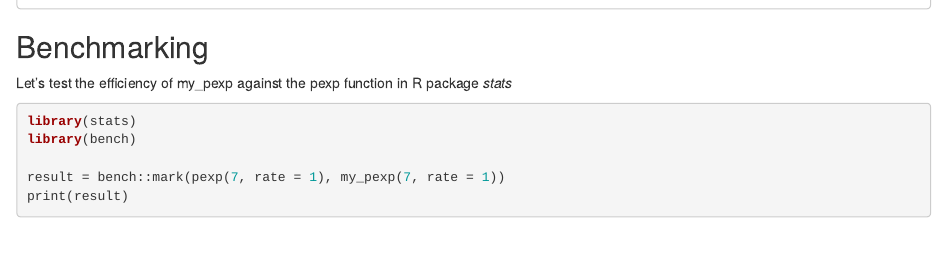
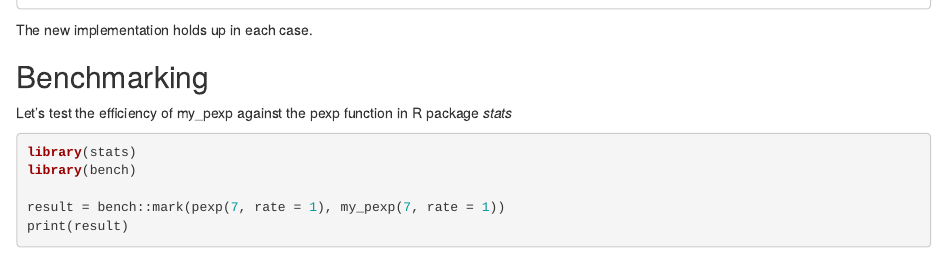
Before and after one commit to grichards-beepboop/biostat625, an R Markdown document (vignettes/tutorial.Rmd): the page in a window 1100 px wide, from 1450 px down. Rendered offline with R 4.5, knitr and Pandoc, with nearby package versions; code that draws random numbers runs with fixed seeds of ours; some code elsewhere in the file could not run offline.

Commit message:
commit for code coverage check

````diff
--- a/vignettes/tutorial.Rmd
+++ b/vignettes/tutorial.Rmd
@@ -61,7 +61,7 @@
                pexp(test3, rate = 1e-06, log.p = T))
 })
 ```
-
+The new implementation holds up in each case.
 
 ## Benchmarking
 
````
